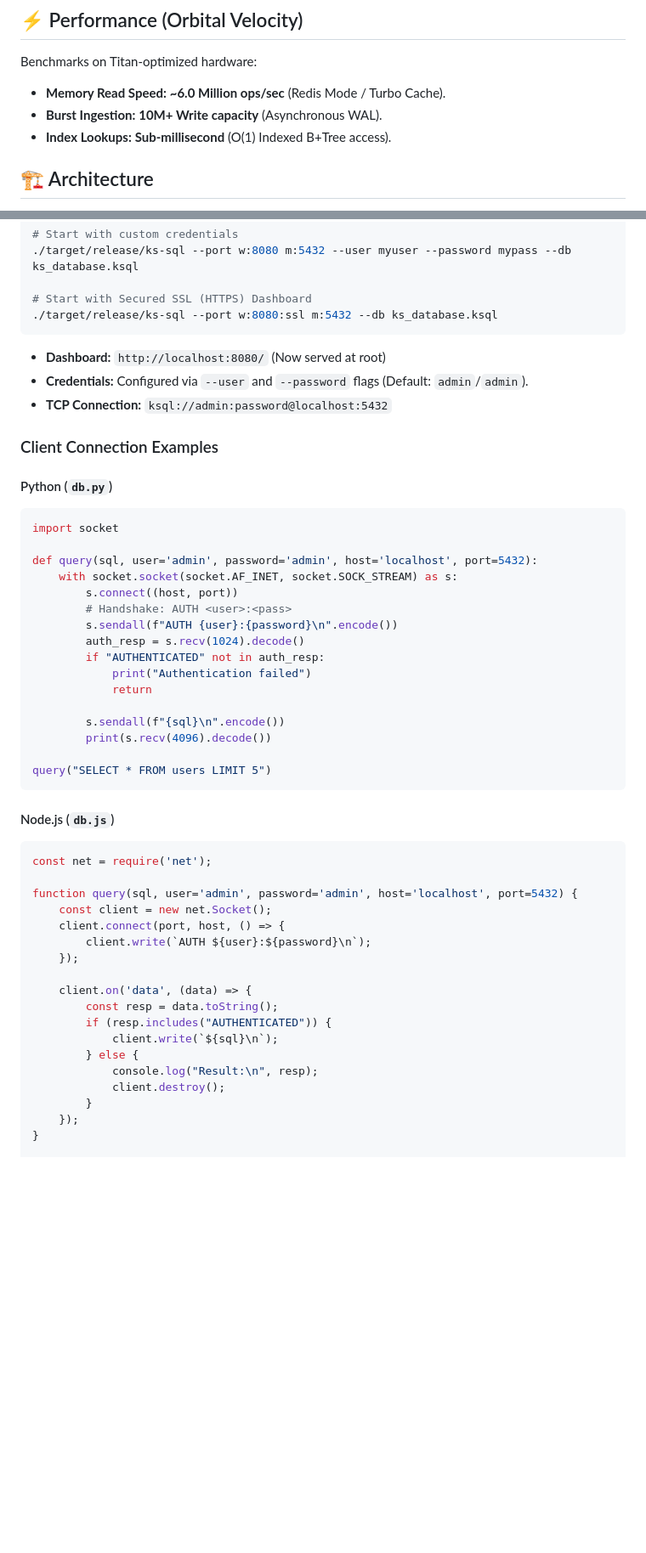
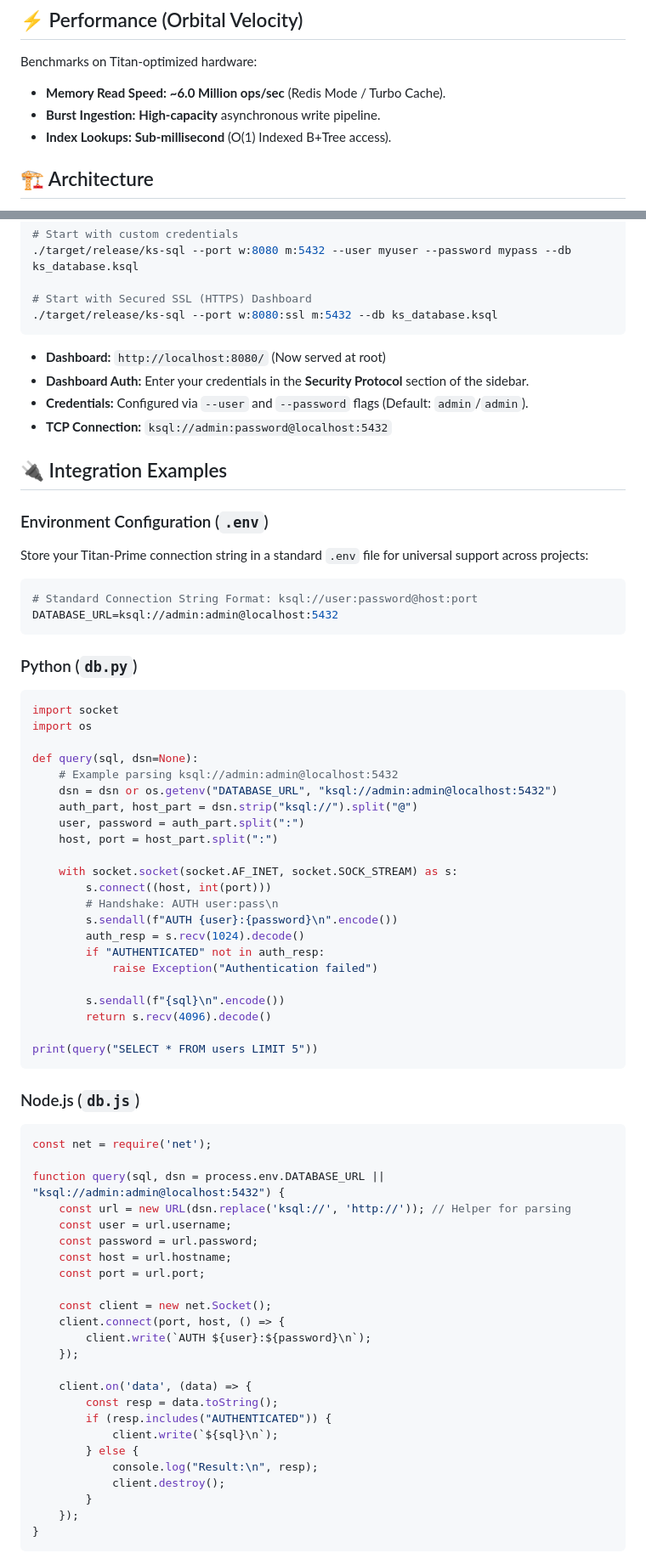
Before and after one commit to kswarrior/KSSQL, a Markdown page: README.md, 2 parts joined by grey strips. Shown at 85% size. GitHub-like rendering; blank space fills up the shorter version.

````diff
--- a/README.md
+++ b/README.md
@@ -29,7 +29,7 @@
 
 Benchmarks on Titan-optimized hardware:
 -   **Memory Read Speed:** **~6.0 Million ops/sec** (Redis Mode / Turbo Cache).
--   **Burst Ingestion:** **10M+ Write capacity** (Asynchronous WAL).
+-   **Burst Ingestion:** **High-capacity** asynchronous write pipeline.
 -   **Index Lookups:** **Sub-millisecond** (O(1) Indexed B+Tree access).
 
 ## 🏗️ Architecture
@@ -72,36 +72,57 @@ Start the engine in Titan-Prime mode:
 ```
 
 -   **Dashboard:** `http://localhost:8080/` (Now served at root)
+-   **Dashboard Auth:** Enter your credentials in the **Security Protocol** section of the sidebar.
 -   **Credentials:** Configured via `--user` and `--password` flags (Default: `admin`/`admin`).
 -   **TCP Connection:** `ksql://admin:password@localhost:5432`
 
-### Client Connection Examples
+## 🔌 Integration Examples
 
-#### Python (`db.py`)
+### Environment Configuration (`.env`)
+Store your Titan-Prime connection string in a standard `.env` file for universal support across projects:
+
+```env
+# Standard Connection String Format: ksql://user:password@host:port
+DATABASE_URL=ksql://admin:admin@localhost:5432
+```
+
+### Python (`db.py`)
 ```python
 import socket
+import os
 
-def query(sql, user='admin', password='admin', host='localhost', port=5432):
+def query(sql, dsn=None):
+    # Example parsing ksql://admin:admin@localhost:5432
+    dsn = dsn or os.getenv("DATABASE_URL", "ksql://admin:admin@localhost:5432")
+    auth_part, host_part = dsn.strip("ksql://").split("@")
+    user, password = auth_part.split(":")
+    host, port = host_part.split(":")
+
     with socket.socket(socket.AF_INET, socket.SOCK_STREAM) as s:
-        s.connect((host, port))
-        # Handshake: AUTH <user>:<pass>
+        s.connect((host, int(port)))
+        # Handshake: AUTH user:pass\n
         s.sendall(f"AUTH {user}:{password}\n".encode())
         auth_resp = s.recv(1024).decode()
         if "AUTHENTICATED" not in auth_resp:
-            print("Authentication failed")
-            return
+            raise Exception("Authentication failed")
 
         s.sendall(f"{sql}\n".encode())
-        print(s.recv(4096).decode())
+        return s.recv(4096).decode()
 
-query("SELECT * FROM users LIMIT 5")
+print(query("SELECT * FROM users LIMIT 5"))
 ```
 
-#### Node.js (`db.js`)
+### Node.js (`db.js`)
 ```javascript
 const net = require('net');
 
-function query(sql, user='admin', password='admin', host='localhost', port=5432) {
+function query(sql, dsn = process.env.DATABASE_URL || "ksql://admin:admin@localhost:5432") {
+    const url = new URL(dsn.replace('ksql://', 'http://')); // Helper for parsing
+    const user = url.username;
+    const password = url.password;
+    const host = url.hostname;
+    const port = url.port;
+
     const client = new net.Socket();
     client.connect(port, host, () => {
         client.write(`AUTH ${user}:${password}\n`);
@@ -117,4 +138,5 @@ function query(sql, user='admin', password='admin', host='localhost', port=5432)
         }
     });
 }
+```
 
````
Also changed, not shown: other parts of README.md (+79 -3 lines).
